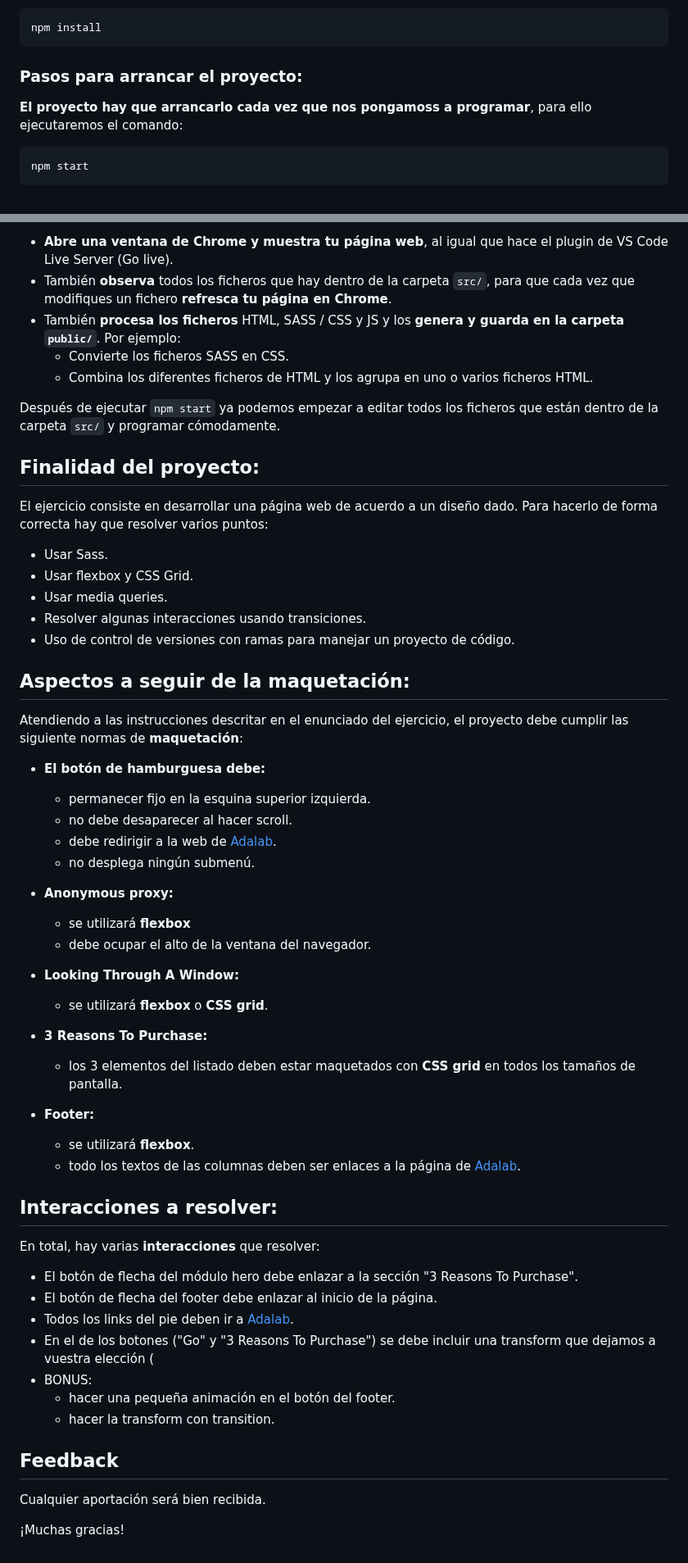
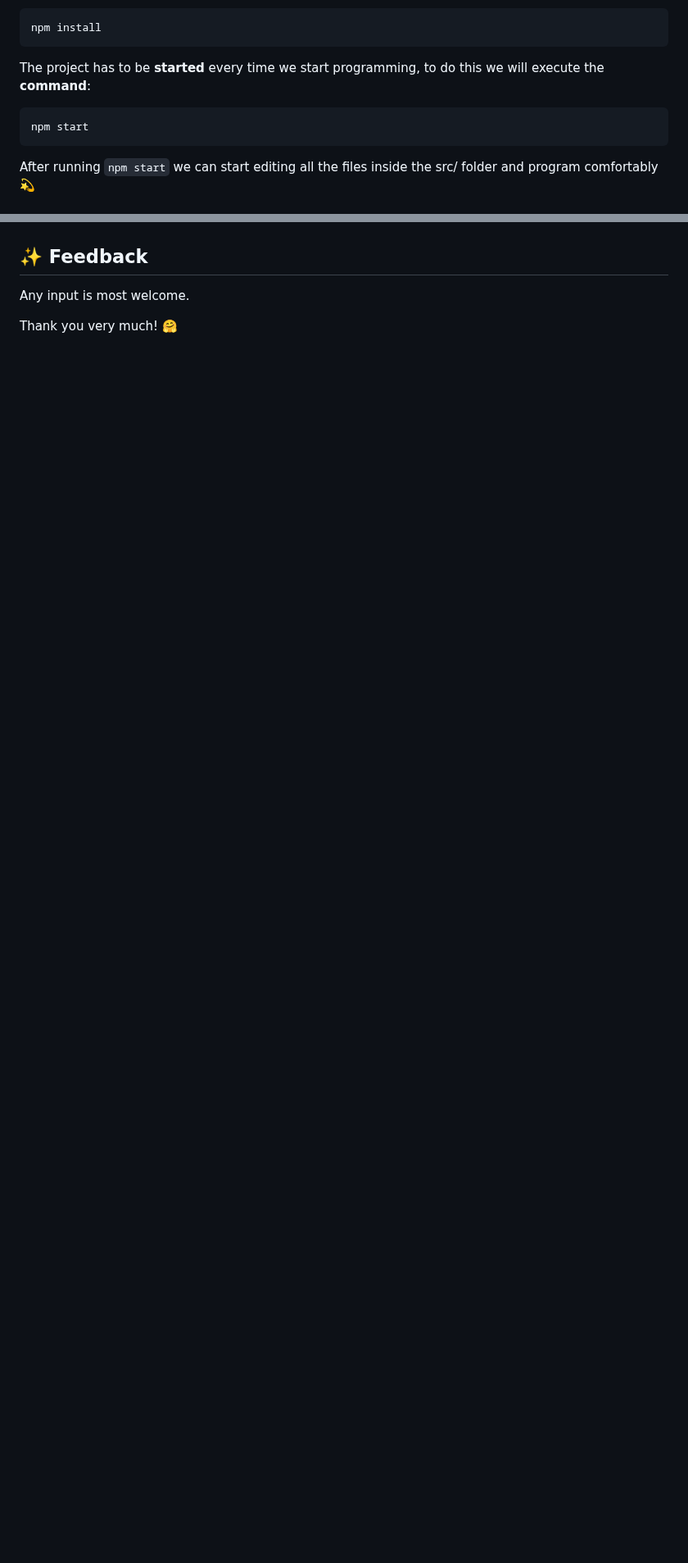
Before and after one commit to marocena26/anonymous-proxy, a Markdown page: README.md, 2 parts joined by grey strips. Shown at 82% size. Drawn GitHub-style; blank space fills up the shorter version.

````diff
--- a/README.md
+++ b/README.md
@@ -24,11 +67,10 @@ Para llevar a cabo el desarrollo de este ejercicio se han empleado los siguiente
 npm install
 ```
 
-### Pasos para arrancar el proyecto:
-
-**El proyecto hay que arrancarlo cada vez que nos pongamoss a programar**, para ello ejecutaremos el comando:
+The project has to be **started** every time we start programming, to do this we will execute the **command**:
 
 ```bash
 npm start
 ```
+After running `npm start` we can start editing all the files inside the src/ folder and program comfortably 💫
 
@@ -36,63 +82,8 @@ Este comando:
 
-- **Abre una ventana de Chrome y muestra tu página web**, al igual que hace el plugin de VS Code Live Server (Go live).
-- También **observa** todos los ficheros que hay dentro de la carpeta `src/`, para que cada vez que modifiques un fichero **refresca tu página en Chrome**.
-- También **procesa los ficheros** HTML, SASS / CSS y JS y los **genera y guarda en la carpeta `public/`**. Por ejemplo:
-   - Convierte los ficheros SASS en CSS.
-   - Combina los diferentes ficheros de HTML y los agrupa en uno o varios ficheros HTML.
+</div>
 
-Después de ejecutar `npm start` ya podemos empezar a editar todos los ficheros que están dentro de la carpeta `src/` y programar cómodamente.
+## ✨ Feedback
 
-## Finalidad del proyecto:
+Any input is most welcome.
 
-El ejercicio consiste en desarrollar una página web de acuerdo a un diseño dado. Para hacerlo de forma correcta hay que resolver varios
-puntos:
-
-- Usar Sass.
-- Usar flexbox y CSS Grid.
-- Usar media queries.
-- Resolver algunas interacciones usando transiciones.
-- Uso de control de versiones con ramas para manejar un proyecto de código.
-
-## Aspectos a seguir de la maquetación:
-
-Atendiendo a las instrucciones descritar en el enunciado del  ejercicio, el proyecto debe cumplir las siguiente normas de **maquetación**:
-
-- **El botón de hamburguesa debe:**
-    - permanecer fijo en la esquina superior izquierda.
-    - no debe desaparecer al hacer scroll.
-    - debe redirigir a la web de [Adalab](https://adalab.es/).
-    - no desplega ningún submenú.
-
-- **Anonymous proxy:**
-   - se utilizará **flexbox**
-   - debe ocupar el alto de la ventana del navegador.
-
-- **Looking Through A Window:**
-   - se utilizará **flexbox** o **CSS grid**.
-
-- **3 Reasons To Purchase:**
-   - los 3 elementos del listado deben estar maquetados con **CSS grid** en todos los tamaños de pantalla.
-
-- **Footer:**
-   - se utilizará **flexbox**.
-   - todo los textos de las columnas deben ser enlaces a la página de [Adalab](https://adalab.es/).
-
-## Interacciones a resolver:
-
-En total, hay varias **interacciones** que resolver:
-
-- El botón de flecha del módulo hero debe enlazar a la sección "3 Reasons To Purchase".
-- El botón de flecha del footer debe enlazar al inicio de la página.
-- Todos los links del pie deben ir a [Adalab](https://adalab.es/).
-- En el de los botones ("Go" y "3 Reasons To Purchase") se debe incluir una transform que dejamos a vuestra elección (
-- BONUS:
-   - hacer una pequeña animación en el botón del footer.
-   - hacer la transform con transition.
-
-
-
-## Feedback
-
-Cualquier aportación será bien recibida.
-
-¡Muchas gracias!
+Thank you very much! 🤗
````
Also changed, not shown: other parts of README.md (+61 -14 lines).
